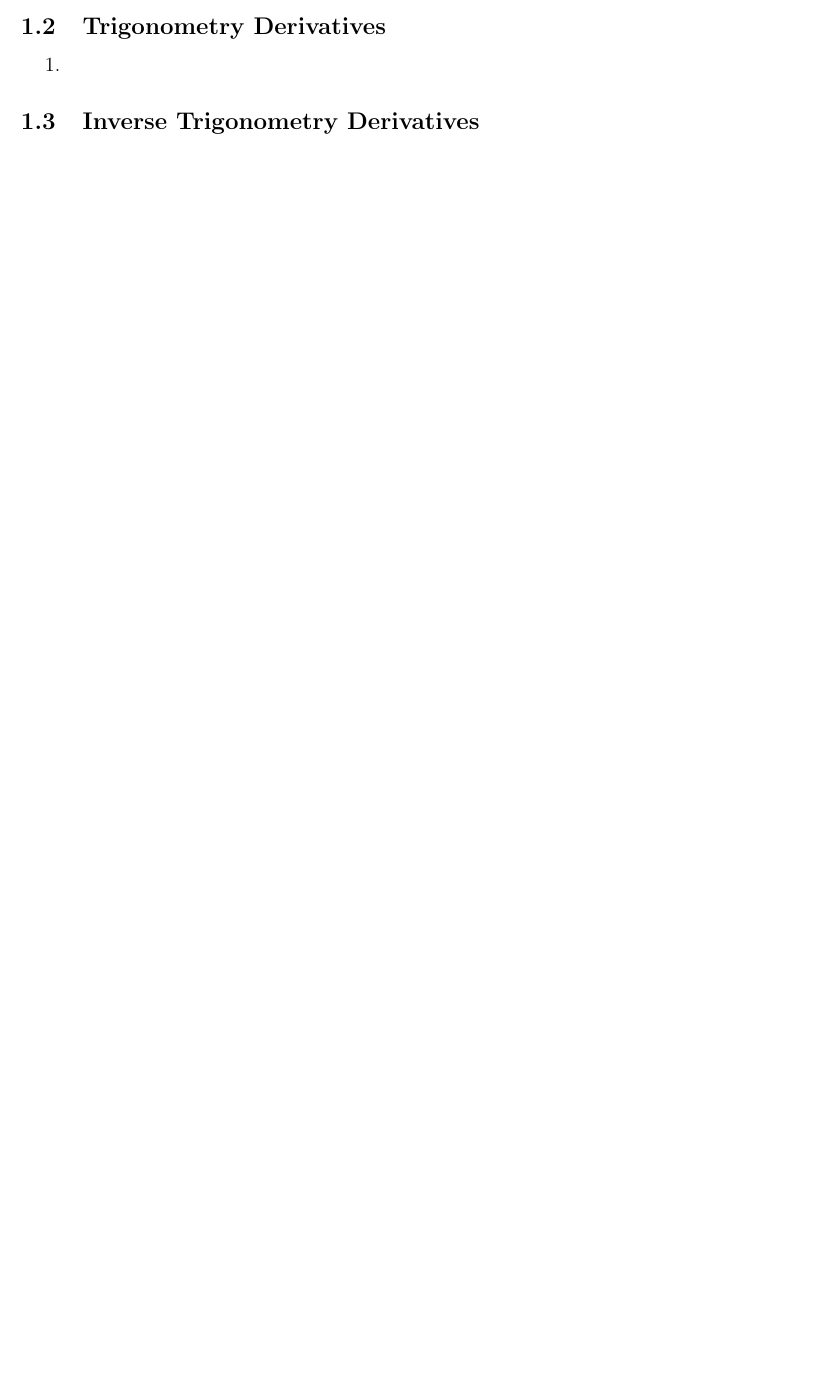
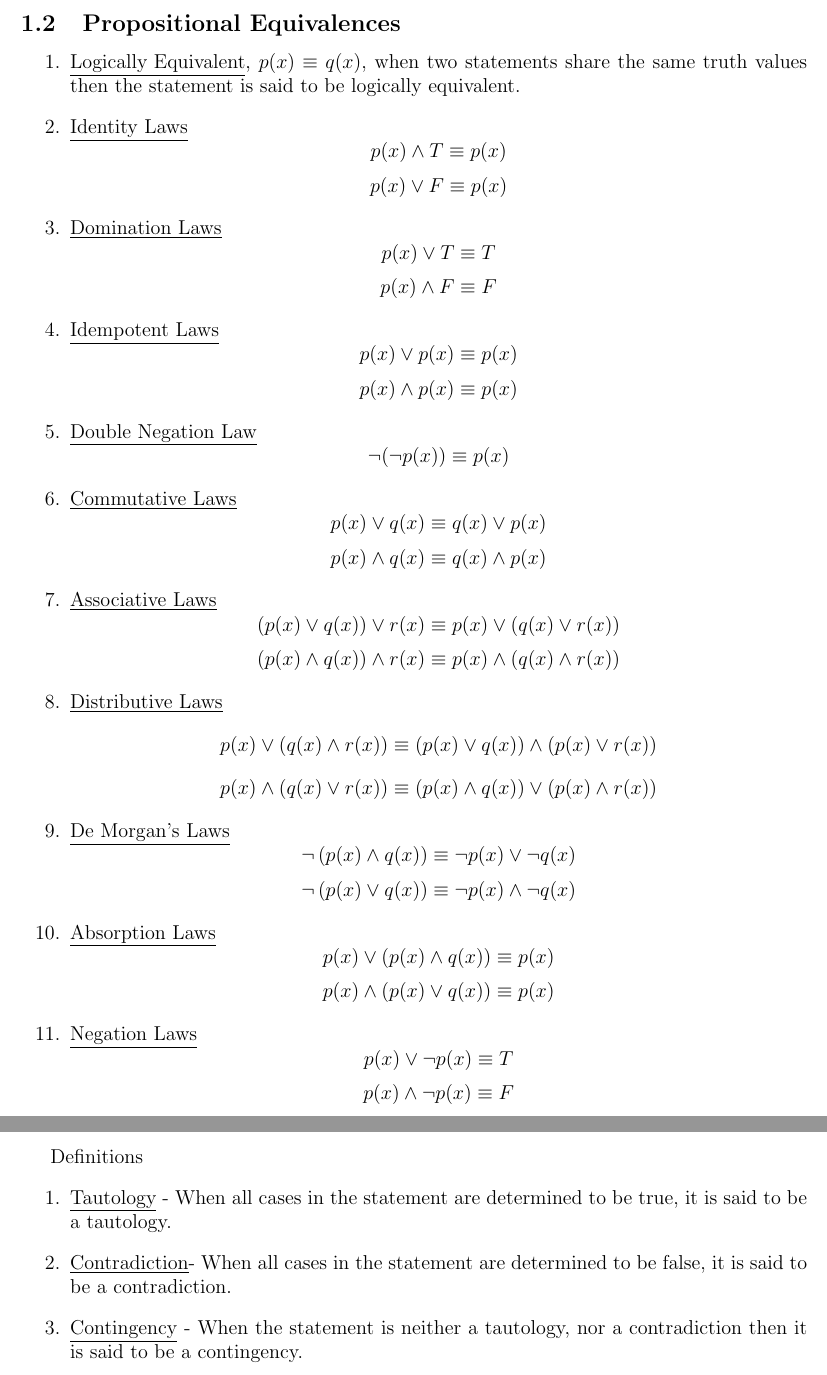
Before and after one commit to areed2017/Discrete-Study-Guide, a LaTeX document (DiscreteStudyGuide.tex): part of page 2 of 2 before the commit and two parts of pages 3 and 4 of 4 after it, the two joined at a grey line, cut at the place of the change, the shorter picture padded with empty space. Compiled offline with pdfLaTeX.

Commit message:
Propositional Equivalences added

```diff
--- a/DiscreteStudyGuide.tex
+++ b/DiscreteStudyGuide.tex
@@ -70,3 +78,2 @@ $q(x) = x$ has fur.
 \end{enumerate}
 
-\subsection{Trigonometry Derivatives}
@@ -73,9 +89,92 @@ $q(x) = x$ has fur.
+\subsection{Propositional Equivalences}
 
 \begin{enumerate}
-\item
+\item \underline{Logically Equivalent}, $p(x) \equiv q(x)$, when two statements share the same truth values then the statement is said to be logically equivalent.
+\item \underline{Identity Laws}
+\[
+	p(x) \wedge T \equiv p(x)
+\]
+\[
+	p(x) \lor F \equiv p(x)
+\]
+
+\item \underline{Domination Laws}
+\[
+	p(x) \lor T \equiv T
+\]
+\[
+	p(x) \wedge F \equiv F
+\]
+
+\item \underline{Idempotent Laws}
+\[
+	p(x) \lor p(x) \equiv p(x)
+\]
+\[
+	p(x) \wedge p(x) \equiv p(x)
+\]
+
+\item \underline{Double Negation Law}
+\[
+	\neg (\neg p(x)) \equiv p(x)
+\]
+
+\item \underline{Commutative Laws}
+\[
+	p(x) \lor q(x) \equiv q(x) \lor p(x)
+\]
+\[
+	p(x) \wedge q(x) \equiv q(x) \wedge p(x)
+\]
+
+\item \underline{Associative Laws}
+\[
+	\left ( p(x) \lor q(x) \right ) \lor r(x) \equiv  p(x) \lor \left ( q(x)  \lor r(x) \right )
+\]
+\[
+	\left ( p(x) \wedge q(x) \right ) \wedge r(x) \equiv  p(x) \wedge \left ( q(x)  \wedge r(x) \right )
+\]
+
+\item \underline{Distributive Laws}
+\[
+	p(x) \lor \left ( q(x)  \wedge r(x) \right ) \equiv \left ( p(x) \lor q(x) \right ) \wedge \left ( p(x) \lor r(x) \right )
+\]
+\[
+	p(x) \wedge \left ( q(x)  \lor r(x) \right ) \equiv \left ( p(x) \wedge q(x) \right ) \lor \left ( p(x) \wedge r(x) \right )
+\]
+
+\item \underline{De Morgan's Laws}
+\[
+	\neg \left ( p(x) \wedge q(x) \right ) \equiv \neg p(x) \lor \neg q(x)
+\]
+\[
+	\neg \left ( p(x) \lor q(x) \right ) \equiv \neg p(x) \wedge \neg q(x)
+\]
+
+\item \underline{Absorption Laws}
+\[
+	p(x) \lor \left ( p(x) \wedge q(x) \right ) \equiv p(x)
+\]
+\[
+	p(x) \wedge \left ( p(x) \lor q(x) \right ) \equiv p(x)
+\]
+
+\item \underline{Negation Laws}
+\[
+	p(x) \lor \neg p(x) \equiv T
+\]
+\[
+	p(x) \wedge \neg p(x) \equiv F
+\]
+
 \end{enumerate}
 
-\subsection{Inverse Trigonometry Derivatives}
+Definitions
+\begin{enumerate}
+\item \underline{Tautology} - When all cases in the statement are determined to be true, it is said to be a tautology.
+\item \underline{Contradiction}- When all cases in the statement are determined to be false, it is said to be a contradiction.
+\item \underline{Contingency} - When the statement is neither a tautology, nor a contradiction then it is said to be a contingency.
+\end{enumerate}
 
 \pagebreak
 
```
Also changed, not shown: DiscreteStudyGuide.pdf, DiscreteStudyGuide.tex (19 more changed lines), 4 other files.
